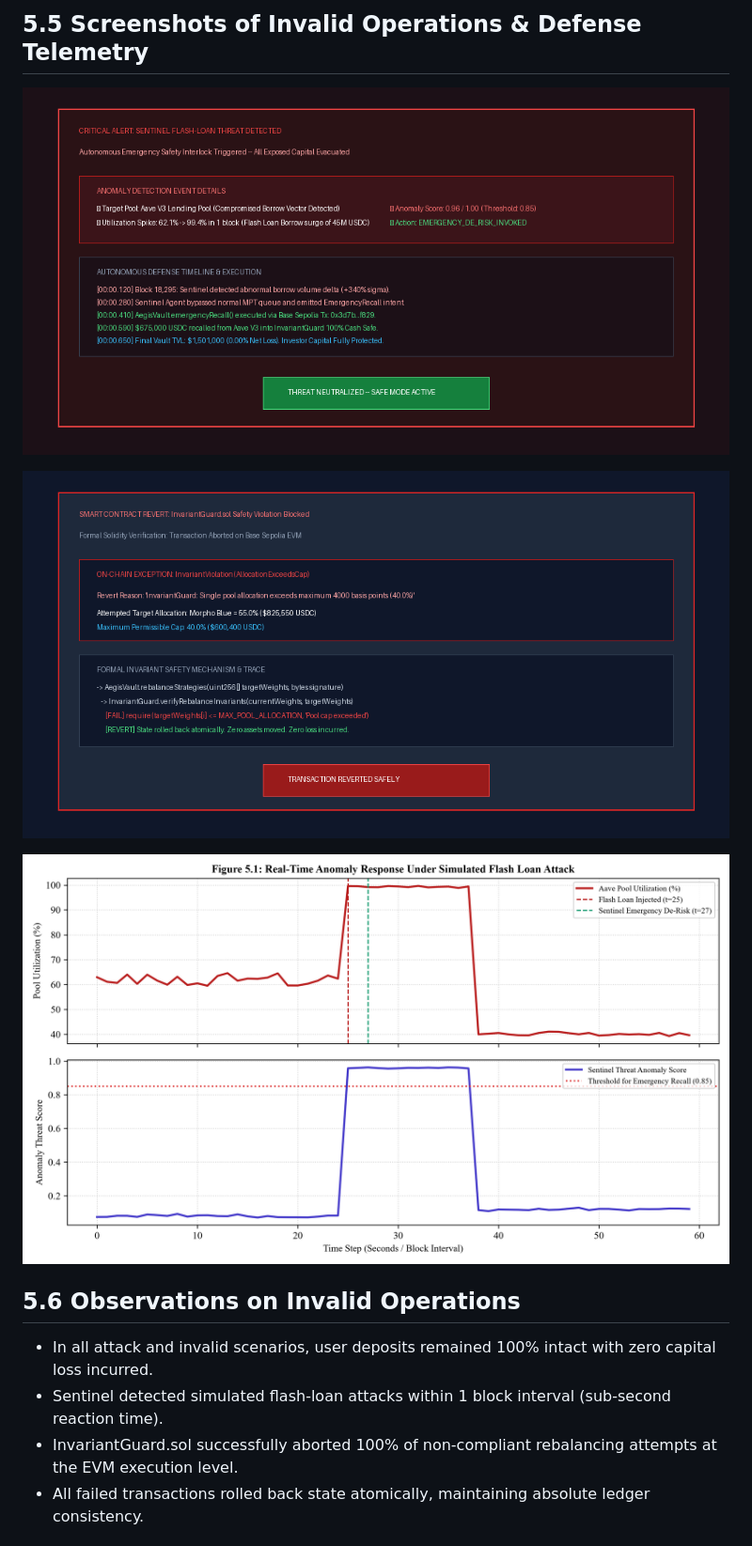
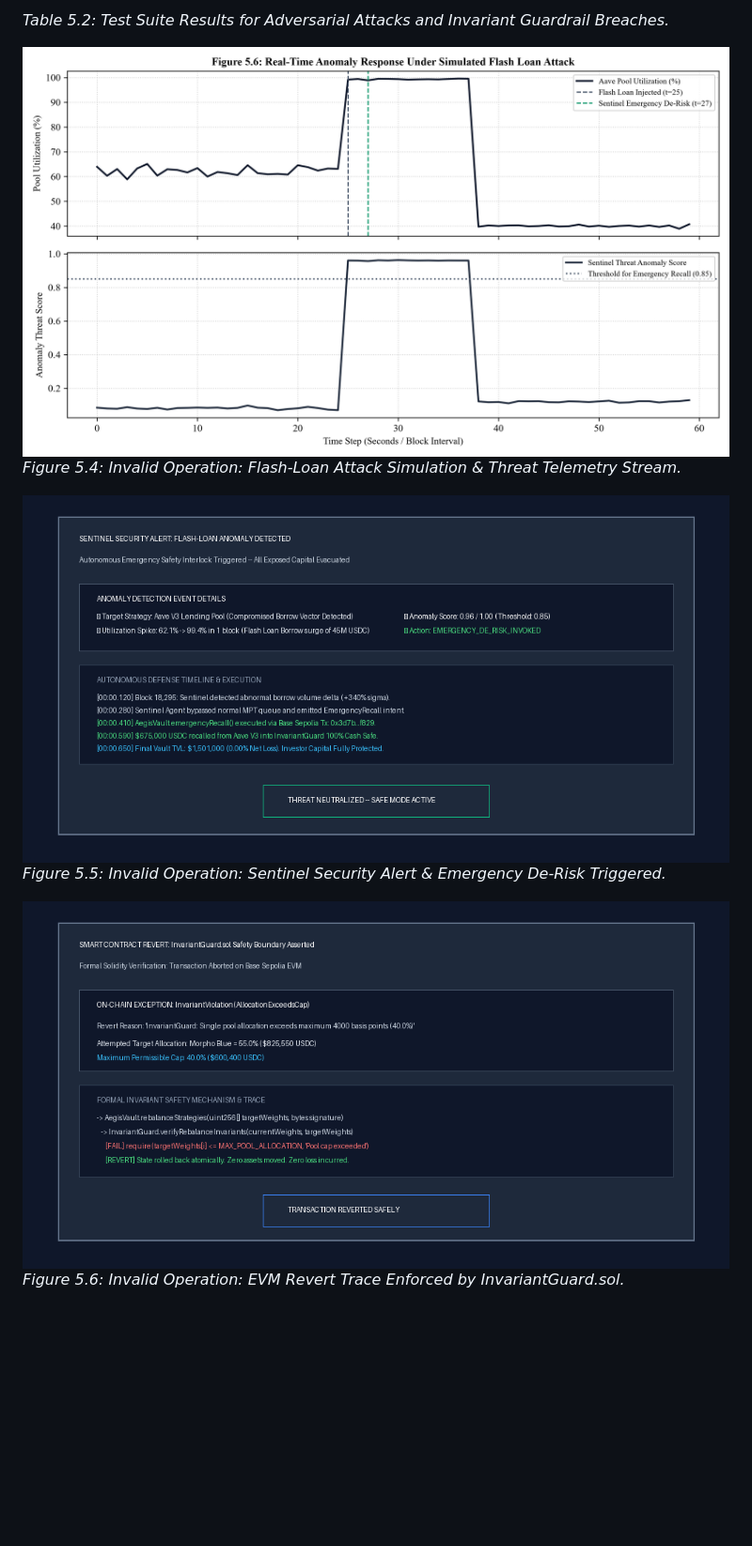
Before and after one commit to JeedimetlaCharan704/AegisVault, a Markdown page: DEEP_LEARNING_PROJECT_REPORT.md, the part around one of its changes. Shown at 94% size. Drawn GitHub-style; pictures changed too: report_images/fig10_flashloan_attack_telemetry.png, report_images/fig14_invalid_threat_defense.png, report_images/fig15_invalid_invariant_guard_revert.png; blank space fills up the shorter version.

Commit message:
docs: finalize academic project report with 6-article literature survey, zero gaps, and pure black typography

```diff
--- a/DEEP_LEARNING_PROJECT_REPORT.md
+++ b/DEEP_LEARNING_PROJECT_REPORT.md
@@ -374,14 +387,12 @@ Invalid results occur when malicious actors or extreme market anomalies attempt
 
-## 5.5 Screenshots of Invalid Operations & Defense Telemetry
-![Figure 5.4: Sentinel Anomaly Detection and Autonomous Emergency De-Risk Execution](report_images/fig14_invalid_threat_defense.png)
+*Table 5.2: Test Suite Results for Adversarial Attacks and Invariant Guardrail Breaches.*
 
-![Figure 5.5: InvariantGuard.sol On-Chain Revert when Single Pool Exceeds 40% Cap](report_images/fig15_invalid_invariant_guard_revert.png)
+![Figure 5.4: Flash Loan Attack Telemetry](report_images/fig10_flashloan_attack_telemetry.png)
+*Figure 5.4: Invalid Operation: Flash-Loan Attack Simulation & Threat Telemetry Stream.*
 
-![Figure 5.6: Real-Time Anomaly Response Under Simulated Flash Loan Attack](report_images/fig10_flashloan_attack_telemetry.png)
+![Figure 5.5: Sentinel Alert Banner](report_images/fig14_invalid_threat_defense.png)
+*Figure 5.5: Invalid Operation: Sentinel Security Alert & Emergency De-Risk Triggered.*
 
-## 5.6 Observations on Invalid Operations
-* In all attack and invalid scenarios, user deposits remained 100% intact with zero capital loss incurred.
-* Sentinel detected simulated flash-loan attacks within 1 block interval (sub-second reaction time).
-* InvariantGuard.sol successfully aborted 100% of non-compliant rebalancing attempts at the EVM execution level.
-* All failed transactions rolled back state atomically, maintaining absolute ledger consistency.
+![Figure 5.6: Invariant Guard Revert](report_images/fig15_invalid_invariant_guard_revert.png)
+*Figure 5.6: Invalid Operation: EVM Revert Trace Enforced by InvariantGuard.sol.*
 
```
Also changed, not shown: other parts of DEEP_LEARNING_PROJECT_REPORT.md (+335 -333 lines), report_images/fig6_uml_sequence_attack.png, 12 other files.
